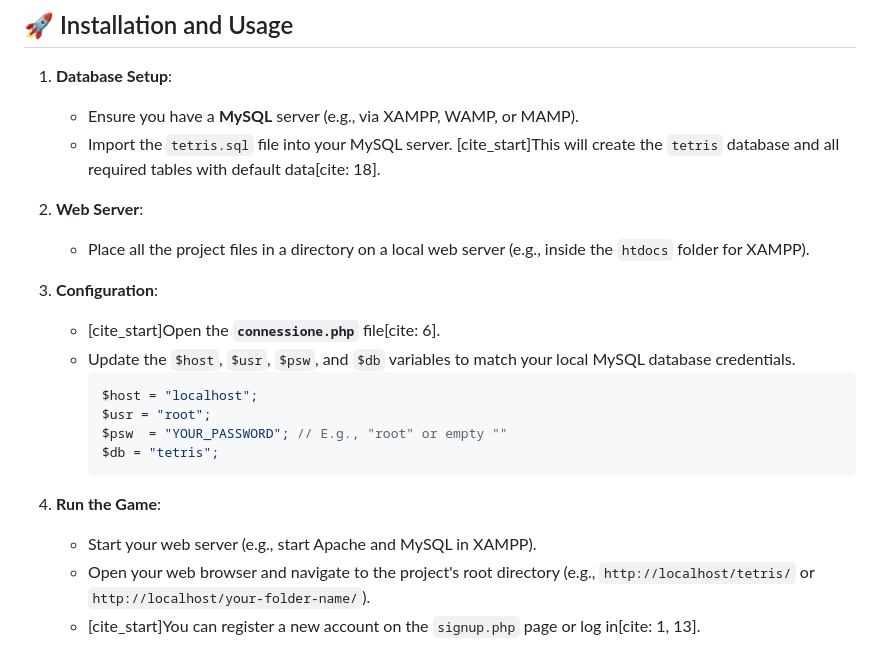
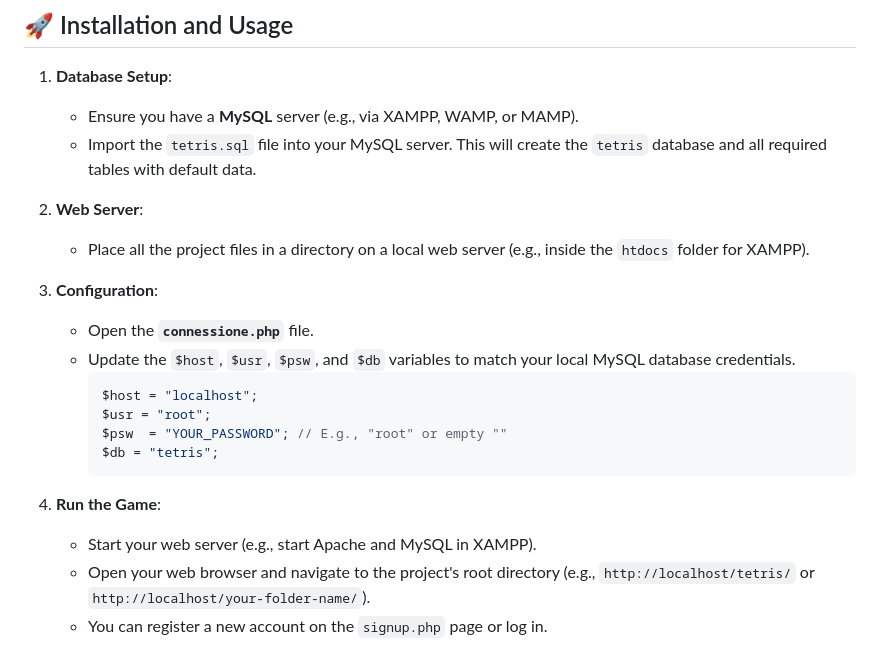
Before and after one commit to whydela/TetrisProject, a Markdown page: README.md, the part around one of its changes. Rendered like a GitHub page.

````diff
--- a/README.md
+++ b/README.md
@@ -101,13 +101,13 @@ This project contains the following key files:
 
 1.  **Database Setup**:
     * Ensure you have a **MySQL** server (e.g., via XAMPP, WAMP, or MAMP).
-    * Import the `tetris.sql` file into your MySQL server. [cite_start]This will create the `tetris` database and all required tables with default data[cite: 18].
+    * Import the `tetris.sql` file into your MySQL server. This will create the `tetris` database and all required tables with default data.
 
 2.  **Web Server**:
     * Place all the project files in a directory on a local web server (e.g., inside the `htdocs` folder for XAMPP).
 
 3.  **Configuration**:
-    * [cite_start]Open the **`connessione.php`** file[cite: 6].
+    * Open the **`connessione.php`** file.
     * Update the `$host`, `$usr`, `$psw`, and `$db` variables to match your local MySQL database credentials.
         ```php
         $host = "localhost";
@@ -119,4 +119,4 @@ This project contains the following key files:
 4.  **Run the Game**:
     * Start your web server (e.g., start Apache and MySQL in XAMPP).
     * Open your web browser and navigate to the project's root directory (e.g., `http://localhost/tetris/` or `http://localhost/your-folder-name/`).
-    * [cite_start]You can register a new account on the `signup.php` page or log in[cite: 1, 13].
+    * You can register a new account on the `signup.php` page or log in.
````
Also changed, not shown: other parts of README.md (+43 -43 lines).
